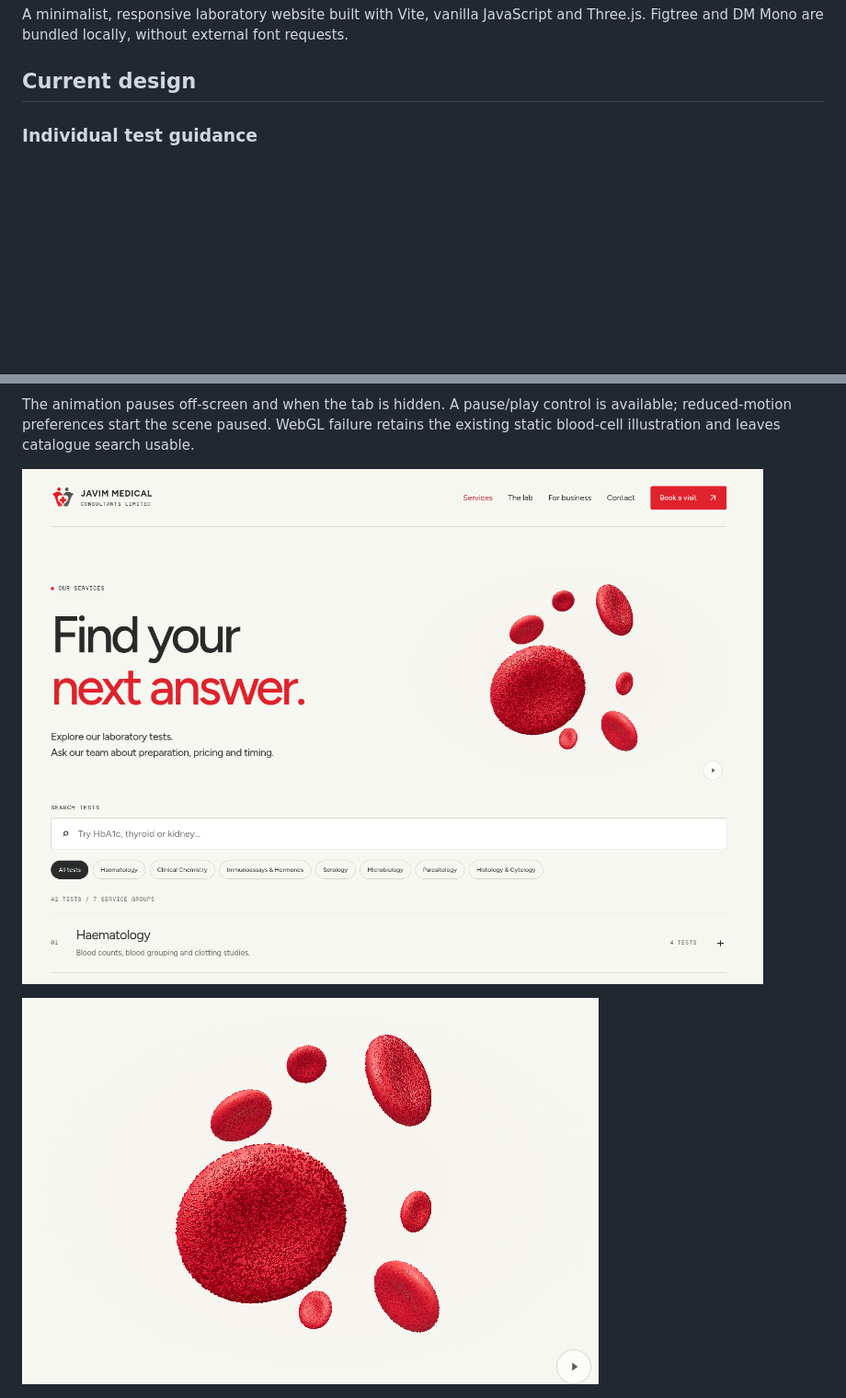
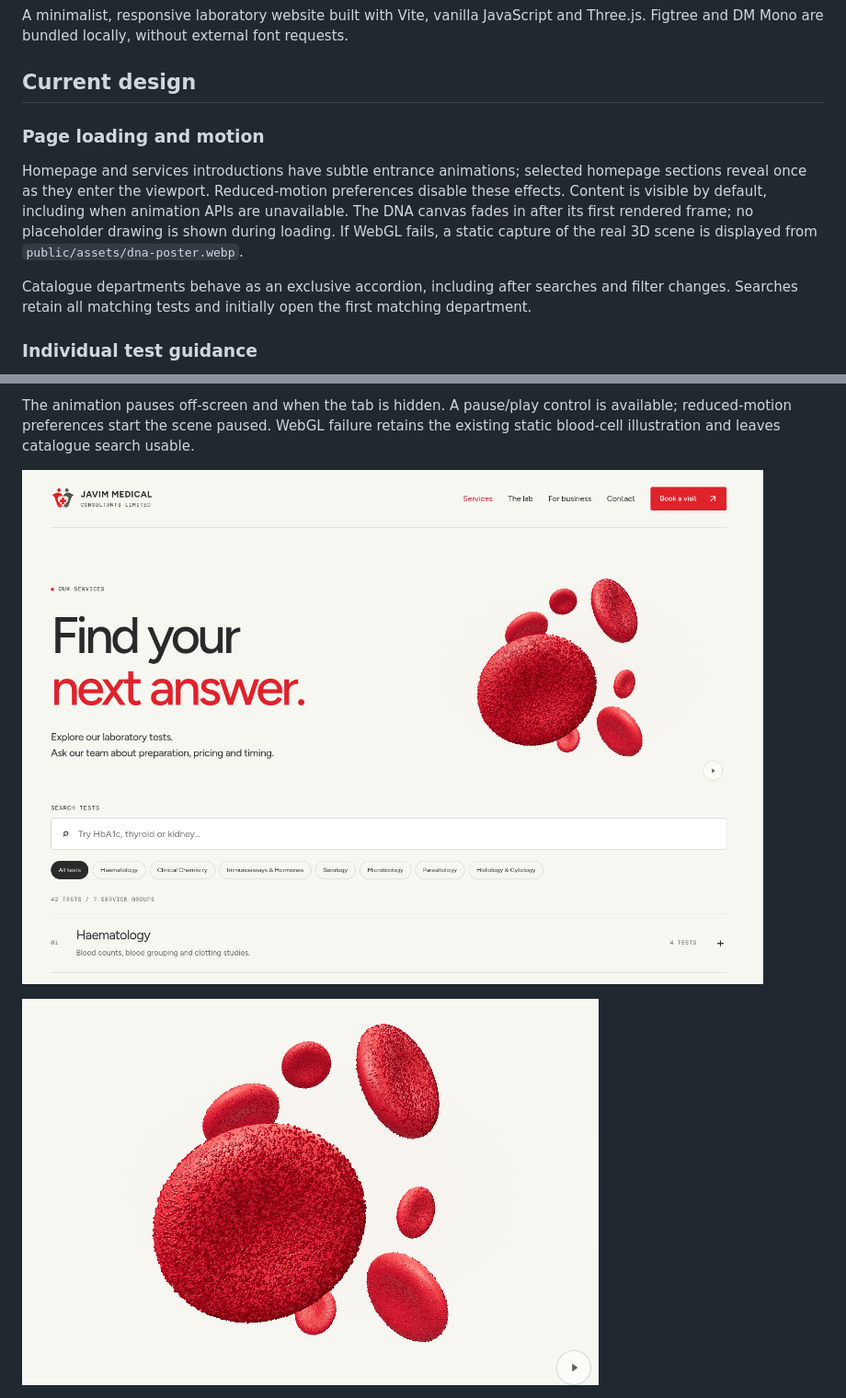
Before and after one commit to invisibleanalyst/Javim-Medical-Consulting, a Markdown page: README.md, 2 parts joined by grey strips. Shown: that part at 92% size. Drawn GitHub-style; pictures changed too: docs/screenshots/blood-cells-grain.png, docs/screenshots/services-blood-cells.png; blank space fills up the shorter version.

Commit message:
Polish catalogue accordions, scene loading and page entrance motion

```diff
--- a/README.md
+++ b/README.md
@@ -3,6 +3,12 @@
 A minimalist, responsive laboratory website built with Vite, vanilla JavaScript and Three.js. Figtree and DM Mono are bundled locally, without external font requests.
 
 ## Current design
+
+### Page loading and motion
+
+Homepage and services introductions have subtle entrance animations; selected homepage sections reveal once as they enter the viewport. Reduced-motion preferences disable these effects. Content is visible by default, including when animation APIs are unavailable. The DNA canvas fades in after its first rendered frame; no placeholder drawing is shown during loading. If WebGL fails, a static capture of the real 3D scene is displayed from `public/assets/dna-poster.webp`.
+
+Catalogue departments behave as an exclusive accordion, including after searches and filter changes. Searches retain all matching tests and initially open the first matching department.
 
 ### Individual test guidance
 
```
Also changed, not shown: docs/screenshots/services-blood-cells-mobile.png, 7 other files.
